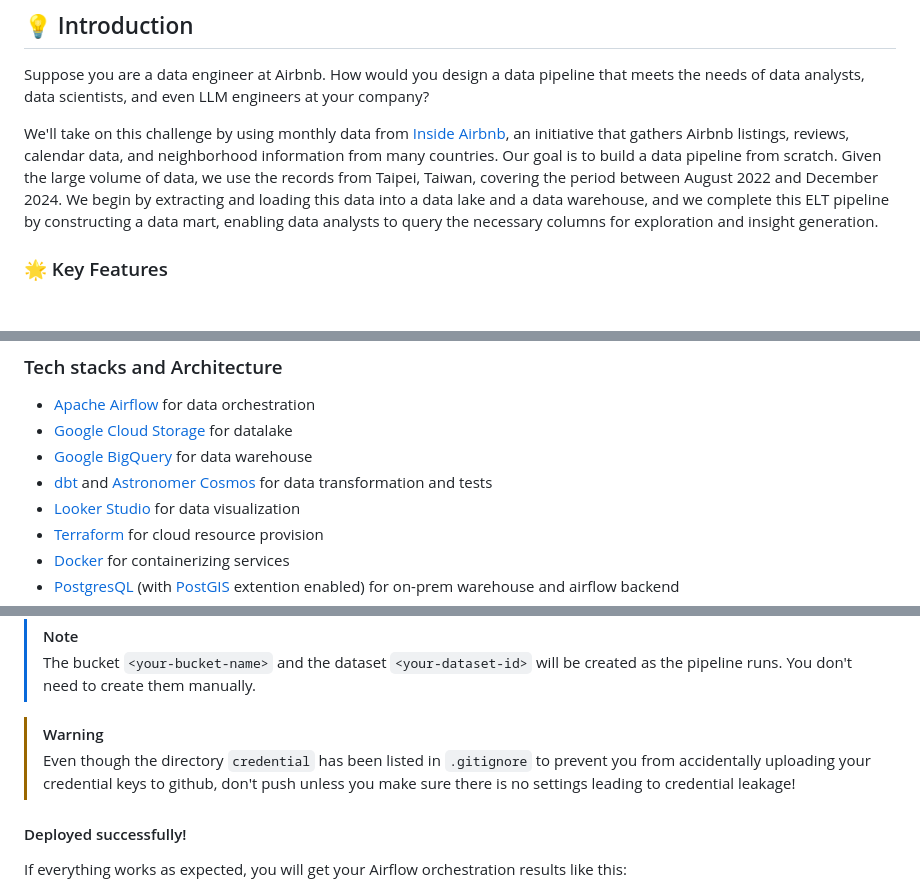
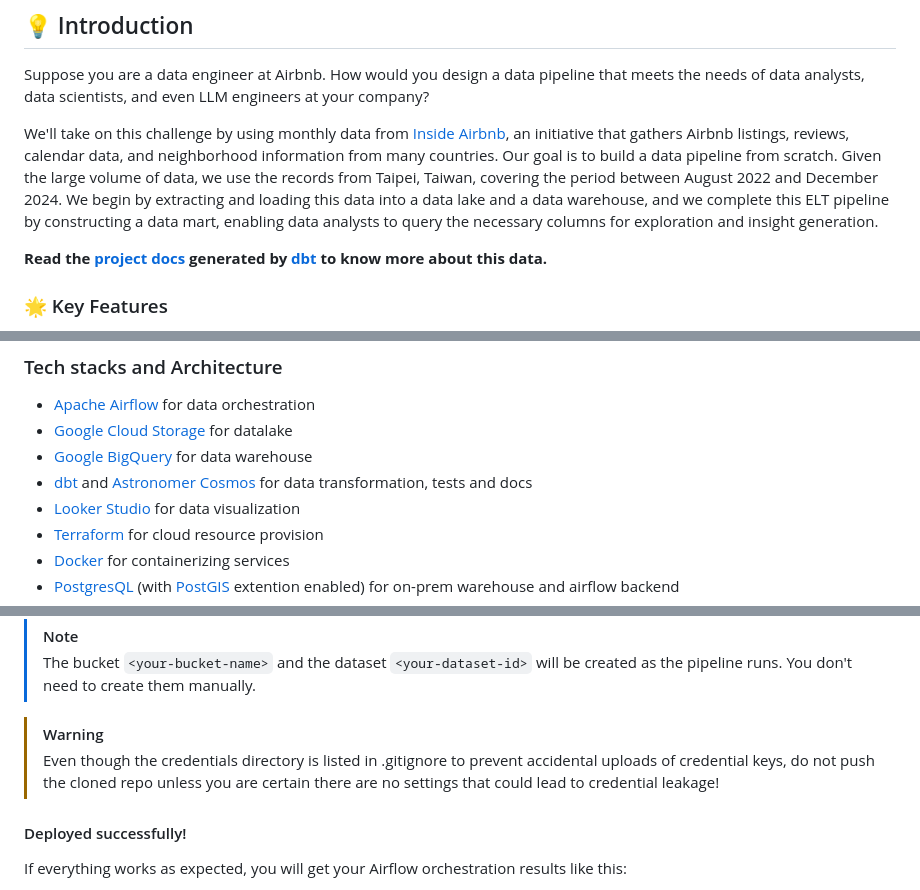
Before and after one commit to kevinhongzl/airbnb-de-project, a Markdown page: README.md, 3 parts joined by grey strips. GitHub-like rendering; blank space fills up the shorter version.

Commit message:
docs: add a link to the docs page in README.md

```diff
--- a/README.md
+++ b/README.md
@@ -5,6 +5,8 @@
 Suppose you are a data engineer at Airbnb. How would you design a data pipeline that meets the needs of data analysts, data scientists, and even LLM engineers at your company?
 
 We'll take on this challenge by using monthly data from [Inside Airbnb](https://insideairbnb.com/), an initiative that gathers Airbnb listings, reviews, calendar data, and neighborhood information from many countries. Our goal is to build a data pipeline from scratch. Given the large volume of data, we use the records from Taipei, Taiwan, covering the period between August 2022 and December 2024. We begin by extracting and loading this data into a data lake and a data warehouse, and we complete this ELT pipeline by constructing a data mart, enabling data analysts to query the necessary columns for exploration and insight generation.
+
+**Read the [project docs](https://kevinkevin556.github.io/airbnb-de-project/) generated by [dbt](https://www.getdbt.com/) to know more about this data.**
 
 ### 🌟 Key Features
 * **On Premise** and **Cloud** ELT solutions
@@ -17,7 +19,7 @@ We'll take on this challenge by using monthly data from [Inside Airbnb](https://
 * [Apache Airflow](https://airflow.apache.org/) for data orchestration
 * [Google Cloud Storage](https://cloud.google.com/storage/) for datalake
 * [Google BigQuery](https://cloud.google.com/bigquery) for data warehouse
-* [dbt](https://www.getdbt.com/) and [Astronomer Cosmos](https://astronomer.github.io/astronomer-cosmos/index.html) for data transformation and tests
+* [dbt](https://www.getdbt.com/) and [Astronomer Cosmos](https://astronomer.github.io/astronomer-cosmos/index.html) for data transformation, tests and docs
 * [Looker Studio](https://lookerstudio.google.com/overview) for data visualization
 * [Terraform](https://www.terraform.io/) for cloud resource provision
 * [Docker](https://www.docker.com/) for containerizing services
@@ -60,7 +62,8 @@ $> docker compose up
 > The bucket `<your-bucket-name>` and the dataset `<your-dataset-id>` will be created as the pipeline runs. You don't need to create them manually.
 
 > [!WARNING]
-> Even though the directory `credential` has been listed in `.gitignore` to prevent you from accidentally uploading your credential keys to github, don't push unless you make sure there is no settings leading to credential leakage!
+> Even though the credentials directory is listed in .gitignore to prevent accidental uploads of credential keys, do not push the cloned repo unless you are certain there are no settings that could lead to credential leakage!
+
 
 #### Deployed successfully!
 If everything works as expected, you will get your Airflow orchestration results like this:
```
